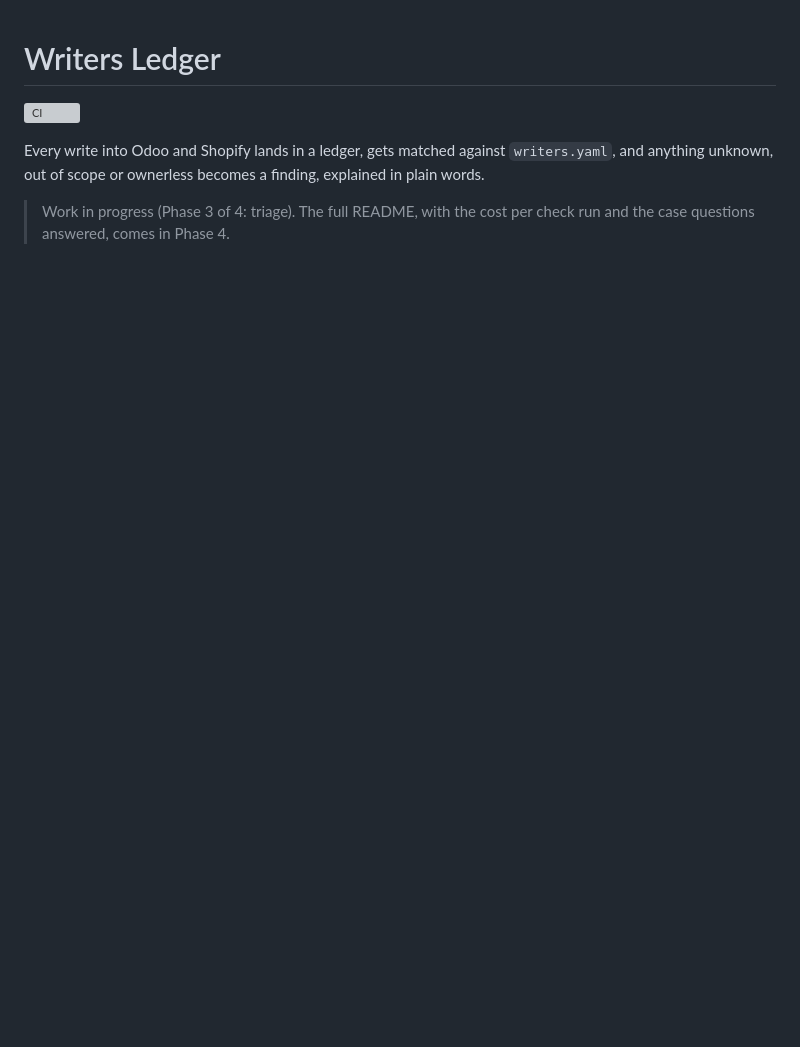
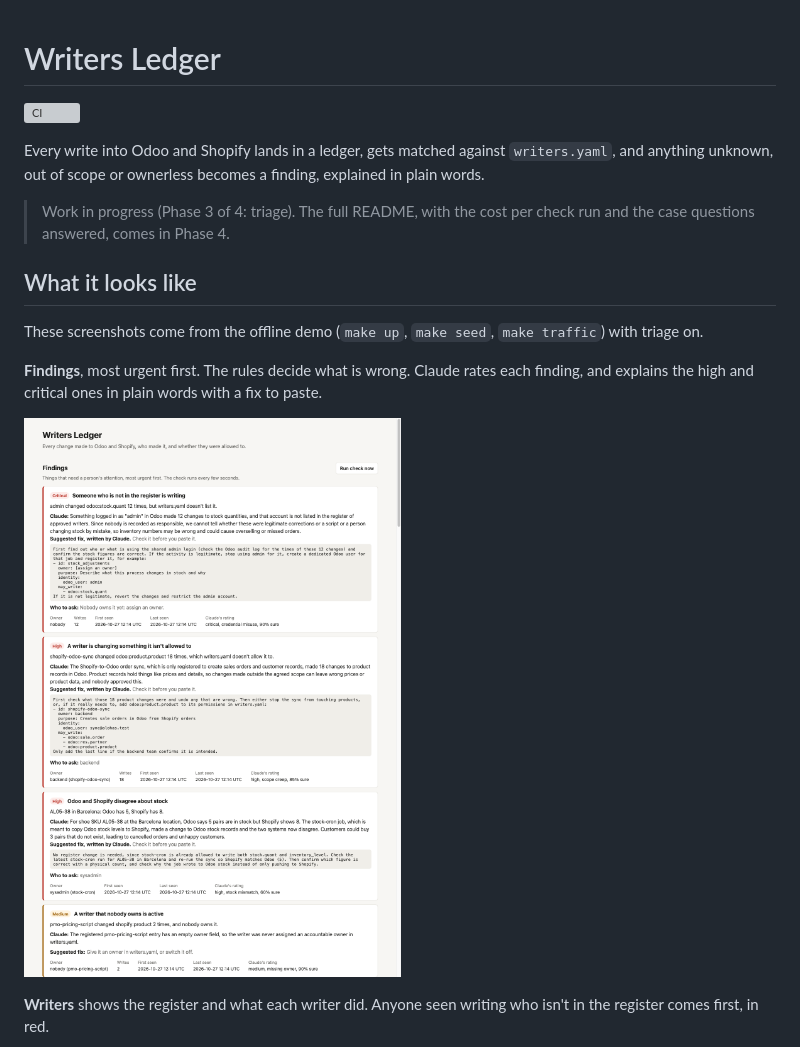
Before and after one commit to luodaint/writers-ledger, a Markdown page: README.md, the part around one of its changes. GitHub-like rendering; pictures changed too: docs/screenshots/findings.png (added); blank space fills up the shorter version; grey boxes are pictures that could not be loaded.

```diff
--- a/README.md
+++ b/README.md
@@ -8,3 +8,17 @@ explained in plain words.
 
 > Work in progress (Phase 3 of 4: triage). The full README, with the cost per
 > check run and the case questions answered, comes in Phase 4.
+
+## What it looks like
+
+These screenshots come from the offline demo (`make up`, `make seed`, `make traffic`)
+with triage on.
+
+**Findings**, most urgent first. The rules decide what is wrong. Claude rates each
+finding, and explains the high and critical ones in plain words with a fix to paste.
+
+![Four findings. The admin-key cron, raised to critical by Claude; the sync bot writing product prices; Barcelona stock 3 apart between Odoo and Shopify; and a pricing script nobody owns. Each shows Claude's explanation, a suggested fix and who to ask.](docs/screenshots/findings.png)
+
+**Writers** shows the register and what each writer did. Anyone seen writing who isn't
+in the register comes first, in red.
+
```
Also changed, not shown: other parts of README.md (+13 -0 lines), docs/ai-log.md (+4 -0 lines), docs/screenshots/ledger.png (added), docs/screenshots/writers.png (added), 3 other files.
